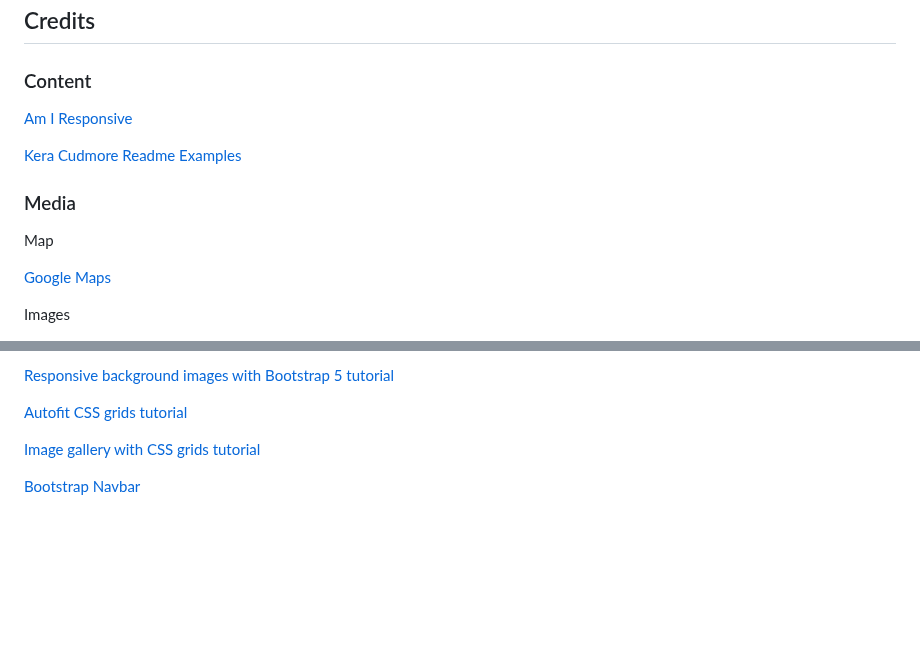
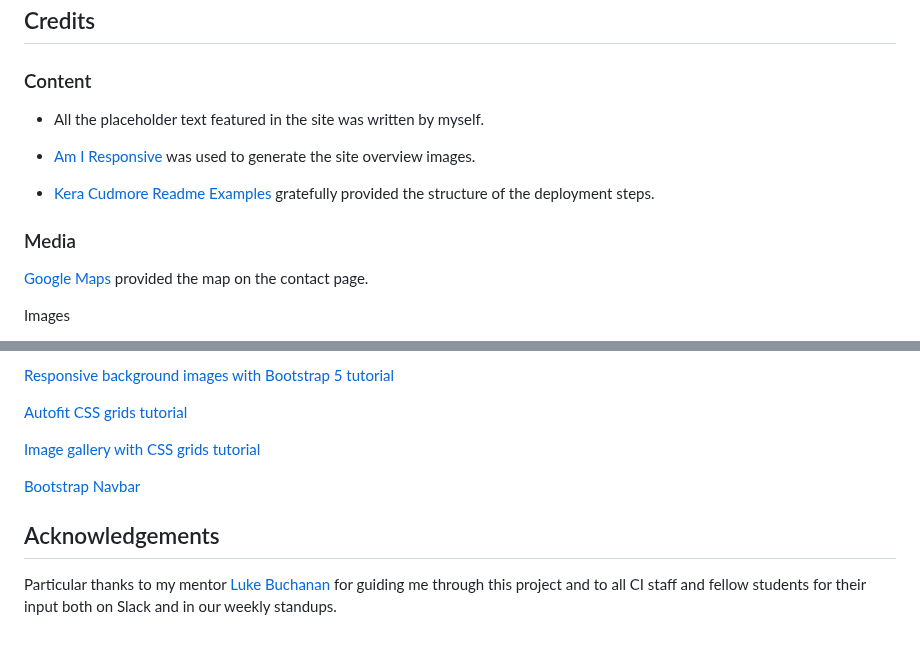
Before and after one commit to Annabelle-Metcalfe/south-wales-pottery-club, a Markdown page: README.md, 2 parts joined by grey strips. Drawn GitHub-style; blank space fills up the shorter version.

Commit message:
updated acknowledgements section

```diff
--- a/README.md
+++ b/README.md
@@ -479,15 +479,15 @@ To clone the repository:
 
 ### Content
 
-[Am I Responsive](https://ui.dev/amiresponsive)
+* All the placeholder text featured in the site was written by myself.
 
-[Kera Cudmore Readme Examples](https://github.com/kera-cudmore/readme-examples)
+* [Am I Responsive](https://ui.dev/amiresponsive) was used to generate the site overview images.
+
+* [Kera Cudmore Readme Examples](https://github.com/kera-cudmore/readme-examples) gratefully provided the structure of the deployment steps.
 
 ### Media
 
-Map
-
-[Google Maps](https://www.google.com/maps/embed?pb=!1m18!1m12!1m3!1d19876.57543532705!2d-3.6157785047719218!3d51.4843713332673!2m3!1f0!2f0!3f0!3m2!1i1024!2i768!4f13.1!3m3!1m2!1s0x486e6da60f85f263%3A0x50d8b23d4977cb0!2sEwenny%2C%20Bridgend%20CF35%205BL!5e0!3m2!1sen!2suk!4v1704639927687!5m2!1sen!2suk)
+[Google Maps](https://www.google.com/maps/embed?pb=!1m18!1m12!1m3!1d19876.57543532705!2d-3.6157785047719218!3d51.4843713332673!2m3!1f0!2f0!3f0!3m2!1i1024!2i768!4f13.1!3m3!1m2!1s0x486e6da60f85f263%3A0x50d8b23d4977cb0!2sEwenny%2C%20Bridgend%20CF35%205BL!5e0!3m2!1sen!2suk!4v1704639927687!5m2!1sen!2suk) provided the map on the contact page.
 
 Images
 
@@ -529,3 +529,7 @@ Further thanks and deep gratitude to the creators of the extremely informative t
 [Image gallery with CSS grids tutorial](https://www.freecodecamp.org/news/how-to-create-an-image-gallery-with-css-grid-e0f0fd666a5c/)
 
 [Bootstrap Navbar](https://getbootstrap.com/docs/4.0/components/navbar/)
+
+## Acknowledgements
+
+Particular thanks to my mentor [Luke Buchanan](https://github.com/luke-buchanan) for guiding me through this project and to all CI staff and fellow students for their input both on Slack and in our weekly standups.
```
